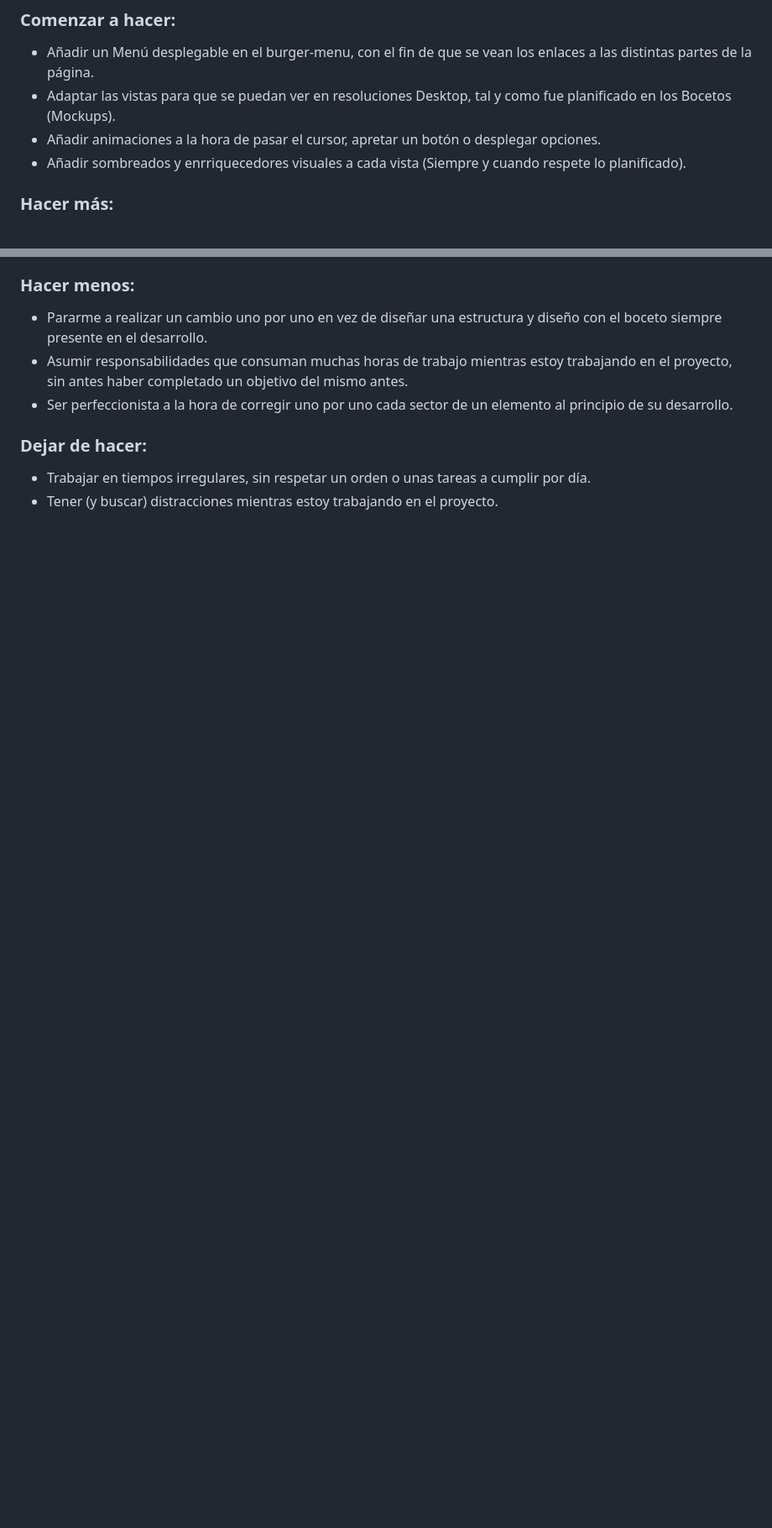
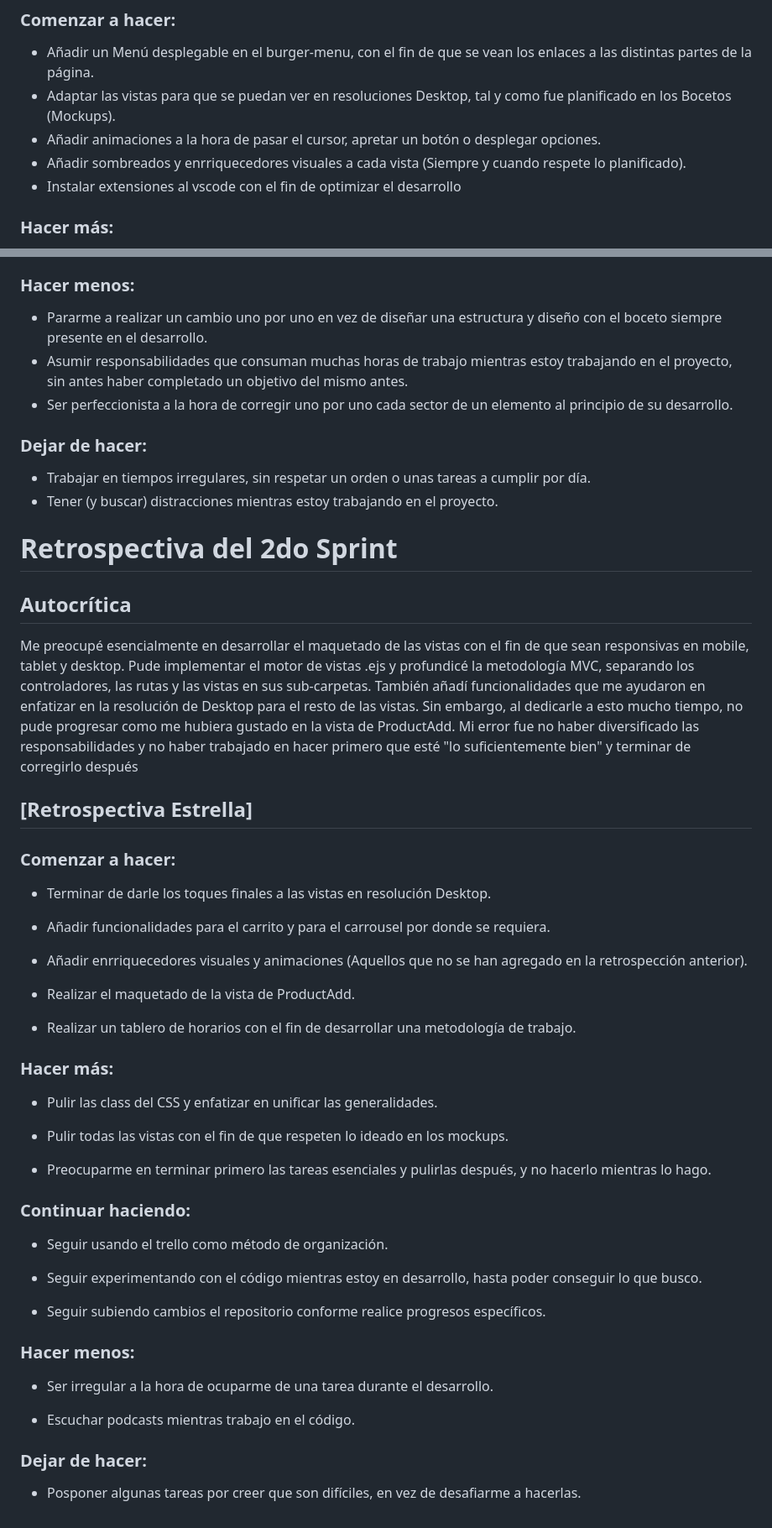
Before and after one commit to Fedegimenez00/DPFS_Oscar_Gimenez, a Markdown page: retro.md, 2 parts joined by grey strips. Shown: that part at 84% size. Drawn GitHub-style; blank space fills up the shorter version.

Commit message:
retro updated

```diff
--- a/retro.md
+++ b/retro.md
@@ -15,6 +15,7 @@ Sin embargo, esta compensación me ayudó a recortar potencialmente el tiempo qu
 * Adaptar las vistas para que se puedan ver en resoluciones Desktop, tal y como fue planificado en los Bocetos (Mockups).
 * Añadir animaciones a la hora de pasar el cursor, apretar un botón o desplegar opciones.
 * Añadir sombreados y enrriquecedores visuales a cada vista (Siempre y cuando respete lo planificado).
+* Instalar extensiones al vscode con el fin de optimizar el desarrollo
 
 ### Hacer más:
 
@@ -43,3 +44,52 @@ Sin embargo, esta compensación me ayudó a recortar potencialmente el tiempo qu
 
 * Trabajar en tiempos irregulares, sin respetar un orden o unas tareas a cumplir por día.
 * Tener (y buscar) distracciones mientras estoy trabajando en el proyecto.
+
+
+# Retrospectiva del 2do Sprint
+
+## Autocrítica
+Me preocupé esencialmente en desarrollar el maquetado de las vistas con el fin de que sean responsivas en mobile, tablet y desktop. Pude implementar el motor de vistas .ejs y profundicé la metodología MVC, separando los controladores, las rutas y las vistas en sus sub-carpetas. También añadí funcionalidades que me ayudaron en enfatizar en la resolución de Desktop para el resto de las vistas. Sin embargo, al dedicarle a esto mucho tiempo, no pude progresar como me hubiera gustado en la vista de ProductAdd. Mi error fue no haber diversificado las responsabilidades y no haber trabajado en hacer primero que esté "lo suficientemente bien" y terminar de corregirlo después
+
+
+## [Retrospectiva Estrella]
+
+
+### Comenzar a hacer:
+
+* Terminar de darle los toques finales a las vistas en resolución Desktop.
+
+* Añadir funcionalidades para el carrito y para el carrousel por donde se requiera.
+
+* Añadir enrriquecedores visuales y animaciones (Aquellos que no se han agregado en la retrospección anterior).
+
+* Realizar el maquetado de la vista de ProductAdd.
+
+* Realizar un tablero de horarios con el fin de desarrollar una metodología de trabajo.
+
+### Hacer más:
+
+* Pulir las class del CSS y enfatizar en unificar las generalidades.
+
+* Pulir todas las vistas con el fin de que respeten lo ideado en los mockups.
+
+* Preocuparme en terminar primero las tareas esenciales y pulirlas después, y no hacerlo mientras lo hago.
+
+
+### Continuar haciendo:
+
+* Seguir usando el trello como método de organización.
+
+* Seguir experimentando con el código mientras estoy en desarrollo, hasta poder conseguir lo que busco.
+
+* Seguir subiendo cambios el repositorio conforme realice progresos específicos.
+
+### Hacer menos:
+
+* Ser irregular a la hora de ocuparme de una tarea durante el desarrollo.
+
+* Escuchar podcasts mientras trabajo en el código.
+
+### Dejar de hacer:
+
+* Posponer algunas tareas por creer que son difíciles, en vez de desafiarme a hacerlas.
```
